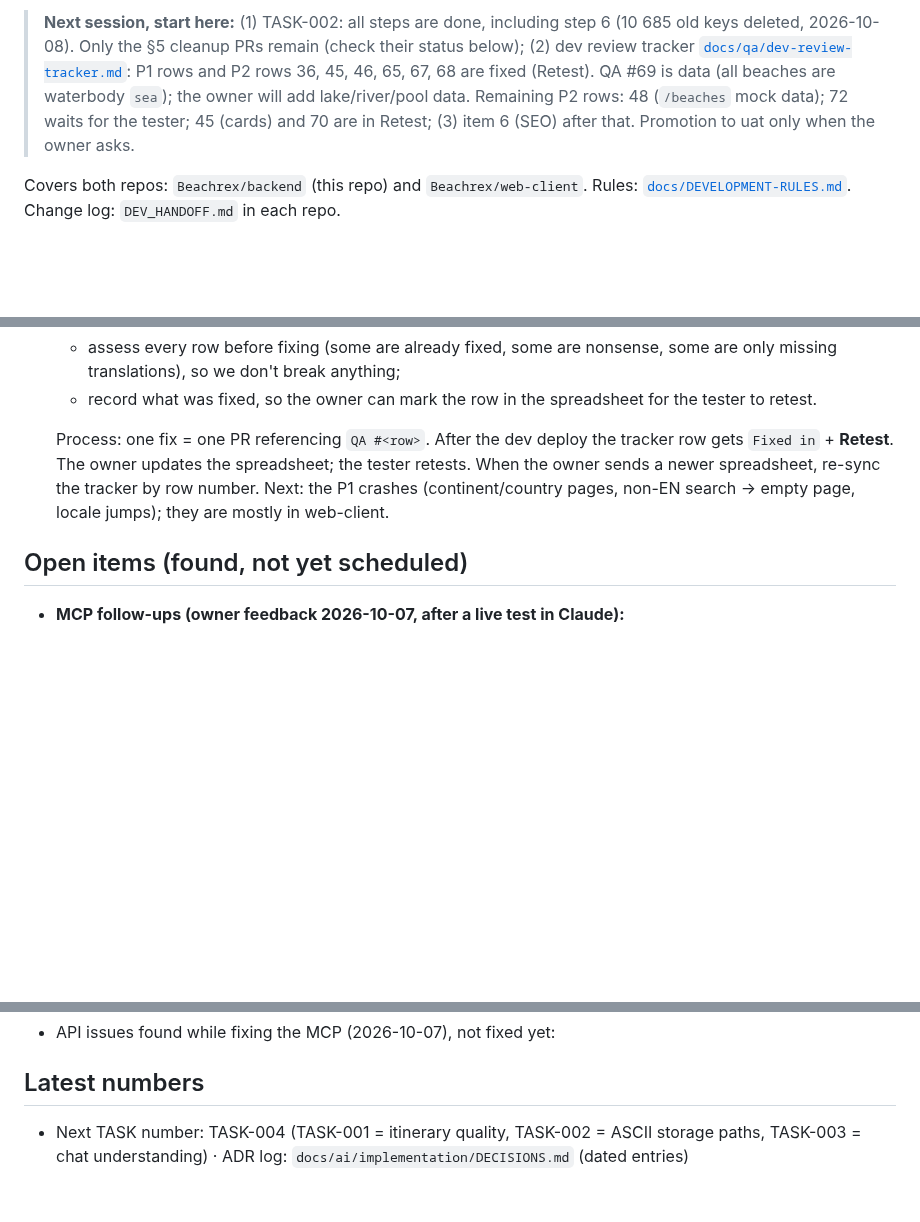
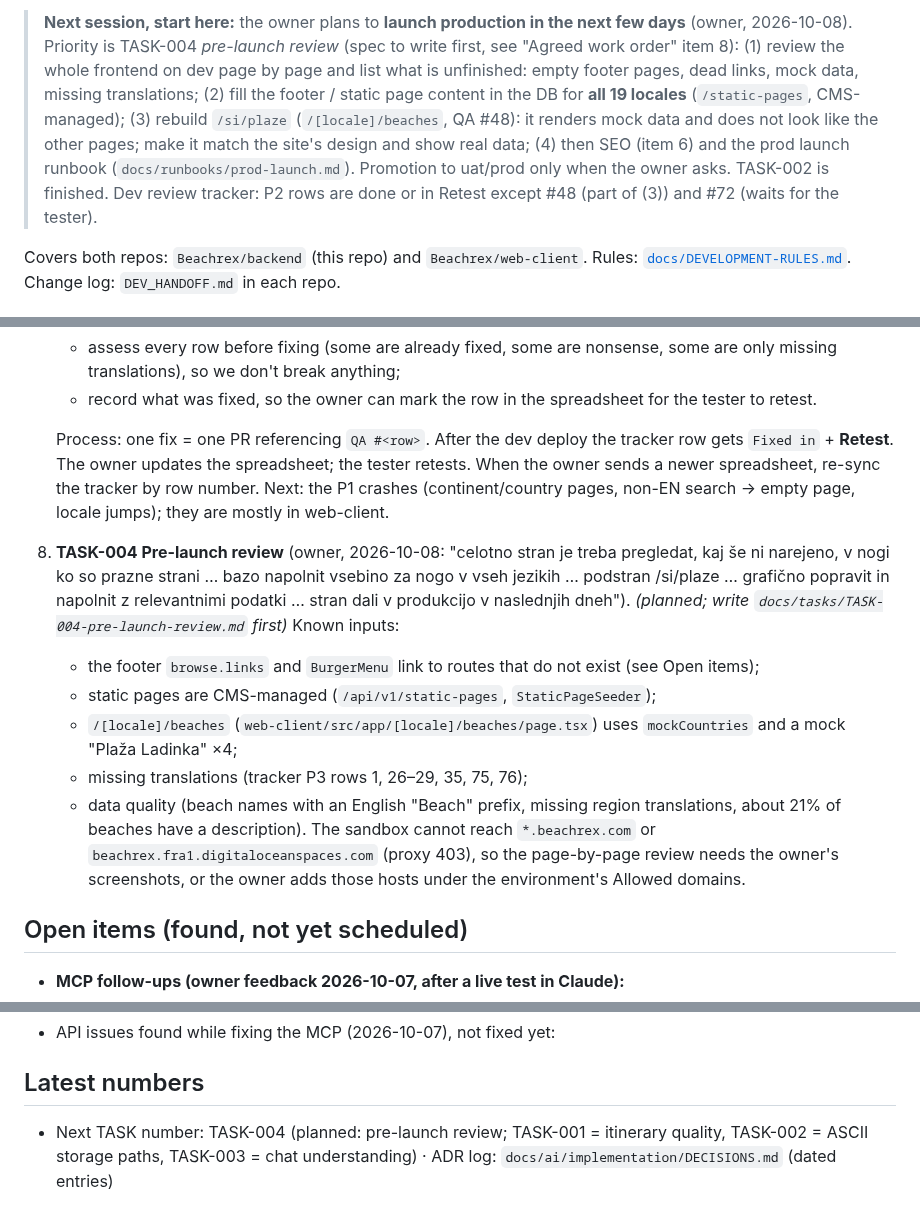
Before and after one commit to Beachrex/backend, a Markdown page: docs/HANDOFF.md, 3 parts joined by grey strips. Rendered like a GitHub page; blank space fills up the shorter version.

Commit message:
docs: HANDOFF end of session 4; next: TASK-004 pre-launch review
Co-Authored-By: Claude Opus 5.5 <noreply@anthropic.com>
Claude-Session: https://claude.ai/code/session_015YsUUaJCZE8e5YquhGAKti

```diff
--- a/docs/HANDOFF.md
+++ b/docs/HANDOFF.md
@@ -2,7 +2,10 @@
 
-> **Next session, start here:** (1) TASK-002: all steps are done, including step 6 (10 685 old keys deleted, 2026-10-08). Only the §5 cleanup PRs remain (check their status below);
-> (2) dev review tracker [`docs/qa/dev-review-tracker.md`](qa/dev-review-tracker.md): P1 rows and P2 rows 36, 45, 46, 65, 67, 68 are fixed (Retest). QA #69 is data (all beaches are waterbody `sea`); the owner will add lake/river/pool data. Remaining P2 rows: 48 (`/beaches` mock data); 72 waits for the tester; 45 (cards) and 70 are in Retest;
-> (3) item 6 (SEO) after that. Promotion to uat only when the owner asks.
+> **Next session, start here:** the owner plans to **launch production in the next few days** (owner, 2026-10-08). Priority is TASK-004 *pre-launch review* (spec to write first, see "Agreed work order" item 8):
+> (1) review the whole frontend on dev page by page and list what is unfinished: empty footer pages, dead links, mock data, missing translations;
+> (2) fill the footer / static page content in the DB for **all 19 locales** (`/static-pages`, CMS-managed);
+> (3) rebuild `/si/plaze` (`/[locale]/beaches`, QA #48): it renders mock data and does not look like the other pages; make it match the site's design and show real data;
+> (4) then SEO (item 6) and the prod launch runbook (`docs/runbooks/prod-launch.md`). Promotion to uat/prod only when the owner asks.
+> TASK-002 is finished. Dev review tracker: P2 rows are done or in Retest except #48 (part of (3)) and #72 (waits for the tester).
 
 Covers both repos: `Beachrex/backend` (this repo) and `Beachrex/web-client`.
 Rules: [`docs/DEVELOPMENT-RULES.md`](DEVELOPMENT-RULES.md). Change log: `DEV_HANDOFF.md` in each repo.
@@ -194,6 +198,15 @@ There is **no** Laravel Cloud anymore. The prod DB will be created from the UAT
    Process: one fix = one PR referencing `QA #<row>`. After the dev deploy the tracker row gets `Fixed in` + **Retest**. The owner updates the spreadsheet; the tester retests. When the owner sends a newer spreadsheet, re-sync the tracker by row number.
    Next: the P1 crashes (continent/country pages, non-EN search → empty page, locale jumps); they are mostly in web-client.
 
+8. **TASK-004 Pre-launch review** (owner, 2026-10-08: "celotno stran je treba pregledat, kaj še ni narejeno, v nogi ko so prazne strani … bazo napolnit vsebino za nogo v vseh jezikih … podstran /si/plaze … grafično popravit in napolnit z relevantnimi podatki … stran dali v produkcijo v naslednjih dneh"). *(planned; write `docs/tasks/TASK-004-pre-launch-review.md` first)*
+   Known inputs:
+   - the footer `browse.links` and `BurgerMenu` link to routes that do not exist (see Open items);
+   - static pages are CMS-managed (`/api/v1/static-pages`, `StaticPageSeeder`);
+   - `/[locale]/beaches` (`web-client/src/app/[locale]/beaches/page.tsx`) uses `mockCountries` and a mock "Plaža Ladinka" ×4;
+   - missing translations (tracker P3 rows 1, 26–29, 35, 75, 76);
+   - data quality (beach names with an English "Beach" prefix, missing region translations, about 21% of beaches have a description).
+   The sandbox cannot reach `*.beachrex.com` or `beachrex.fra1.digitaloceanspaces.com` (proxy 403), so the page-by-page review needs the owner's screenshots, or the owner adds those hosts under the environment's Allowed domains.
+
 ## Open items (found, not yet scheduled)
 
 - **MCP follow-ups (owner feedback 2026-10-07, after a live test in Claude):**
@@ -221,4 +234,4 @@ There is **no** Laravel Cloud anymore. The prod DB will be created from the UAT
 
 ## Latest numbers
 
-- Next TASK number: TASK-004 (TASK-001 = itinerary quality, TASK-002 = ASCII storage paths, TASK-003 = chat understanding) · ADR log: `docs/ai/implementation/DECISIONS.md` (dated entries)
+- Next TASK number: TASK-004 (planned: pre-launch review; TASK-001 = itinerary quality, TASK-002 = ASCII storage paths, TASK-003 = chat understanding) · ADR log: `docs/ai/implementation/DECISIONS.md` (dated entries)
```
Also changed, not shown: other parts of docs/HANDOFF.md (+2 -1 lines), docs/qa/dev-review-tracker.md (+1 -1 lines).
